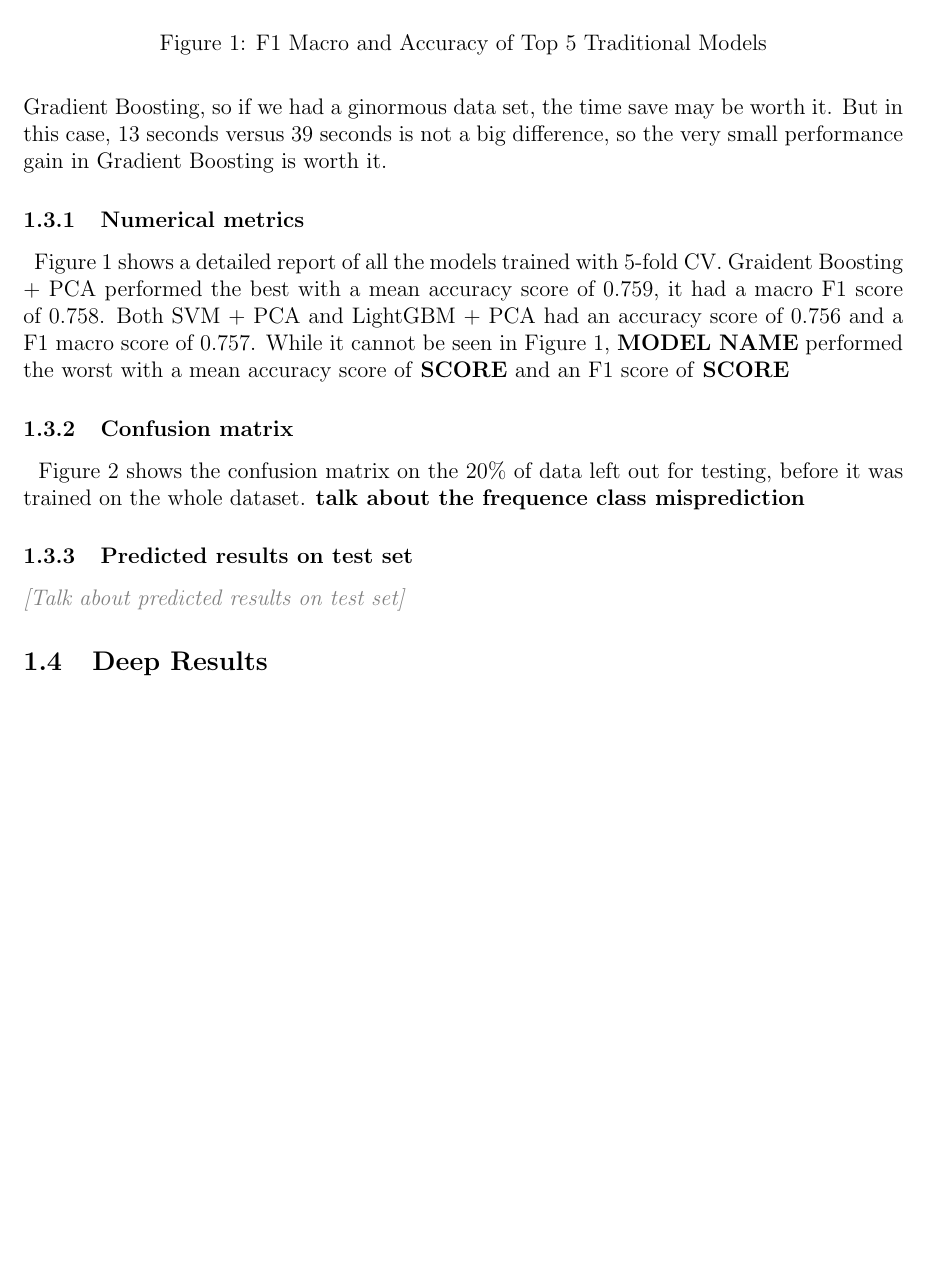
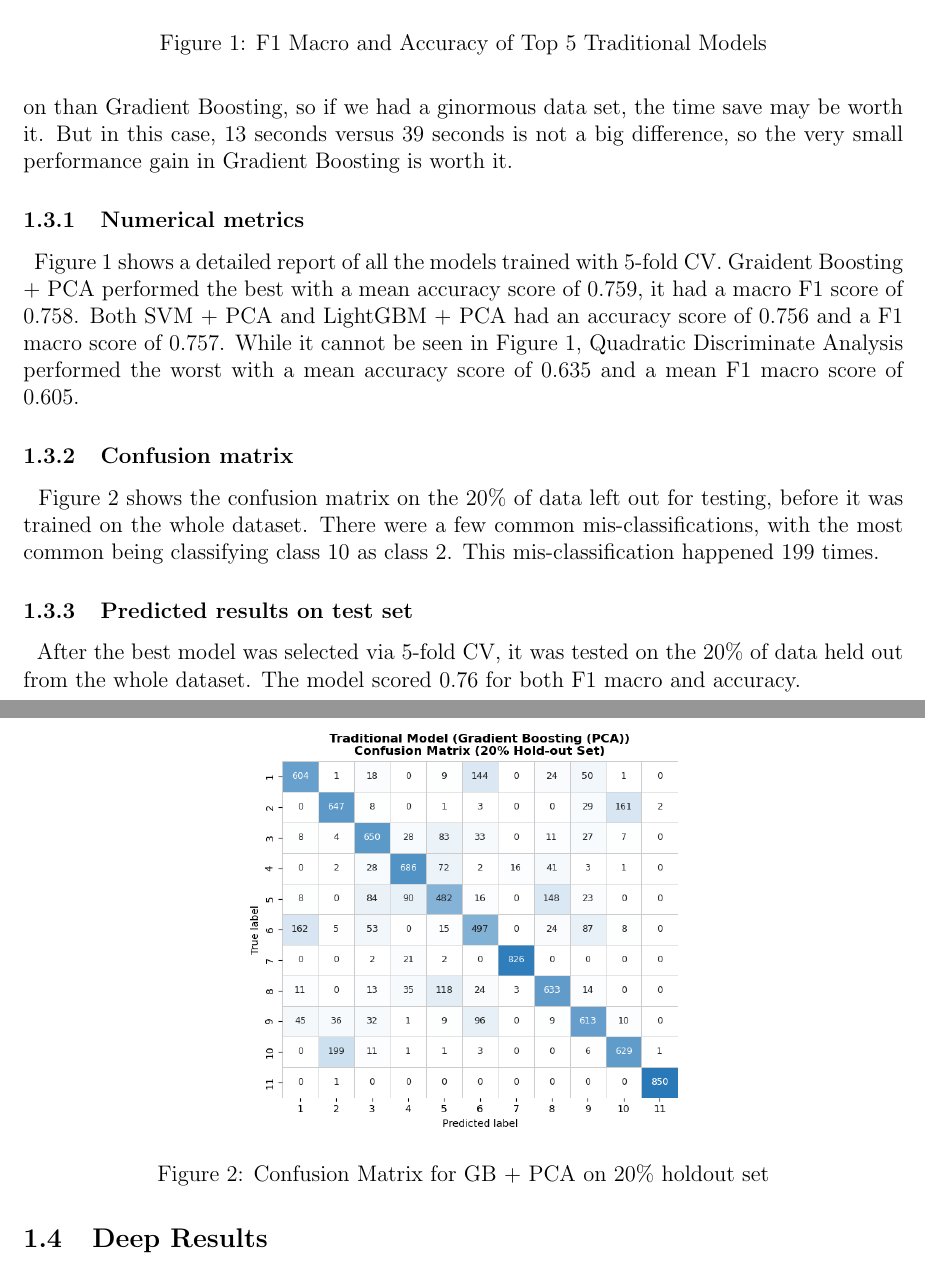
Before and after one commit to jtmilleer/aml_project, a LaTeX document (Documentation/report.tex): part of page 5 of 13 before the commit and two parts of pages 5 and 6 of 14 after it, the two joined at a grey line, cut so that both start at the same text, the shorter picture padded with empty space. Compiled offline with pdfLaTeX.

Commit message:
updated report

```diff
--- a/Documentation/report.tex
+++ b/Documentation/report.tex
@@ -110,16 +109,23 @@ needed.}
 
-\ \ While Gradient Boosting was chosen as the best model, SVM + PCA and LightGBM + PCA performed very similary. LightGBM was about three times quicker to train than Gradient Boosting, so if we had a ginormous data set, the time save may be worth it. But in this case, 13 seconds versus 39 seconds is not a big difference, so the very small performance gain in Gradient Boosting is worth it.
+\ \ While Gradient Boosting was chosen as the best model, SVM + PCA and LightGBM + PCA performed very similary. LightGBM was about three times quicker to run 5-fold CV on than Gradient Boosting, so if we had a ginormous data set, the time save may be worth it. But in this case, 13 seconds versus 39 seconds is not a big difference, so the very small performance gain in Gradient Boosting is worth it.
 \subsubsection{Numerical metrics}
 
-\ \ Figure 1 shows a detailed report of all the models trained with 5-fold CV. Graident Boosting + PCA performed the best with a mean accuracy score of 0.759, it had a macro F1 score of 0.758. Both SVM + PCA and LightGBM + PCA had an accuracy score of 0.756 and a F1 macro score of 0.757. While it cannot be seen in Figure 1, \textbf{MODEL NAME} performed the worst with a mean accuracy score of \textbf{SCORE} and an F1 score of \textbf{SCORE}
+\ \ Figure 1 shows a detailed report of all the models trained with 5-fold CV. Graident Boosting + PCA performed the best with a mean accuracy score of 0.759, it had a macro F1 score of 0.758. Both SVM + PCA and LightGBM + PCA had an accuracy score of 0.756 and a F1 macro score of 0.757. While it cannot be seen in Figure 1, Quadratic Discriminate Analysis performed the worst with a mean accuracy score of 0.635 and a mean F1 macro score of 0.605.
 
 \subsubsection{Confusion matrix}
 
-\ \ Figure 2 shows the confusion matrix on the 20\% of data left out for testing, before it was trained on the whole dataset. \textbf{talk about the frequence class misprediction}
+\begin{figure}[h]
+    \centering
+    \includegraphics[width=0.5\linewidth]{figures/p1_trad_confusion_matrix.png}
+    \caption{Confusion Matrix for GB + PCA on 20\% holdout set}
+    \label{fig:placeholder}
+\end{figure}
+
+\ \ Figure 2 shows the confusion matrix on the 20\% of data left out for testing, before it was trained on the whole dataset. There were a few common mis-classifications, with the most common being classifying class 10 as class 2. This mis-classification happened 199 times.
 
 \subsubsection{Predicted results on test set}
 
-\placeholder{Talk about predicted results on test set}
+\ \ After the best model was selected via 5-fold CV, it was tested on the 20\% of data held out from the whole dataset. The model scored 0.76 for both F1 macro and accuracy.
 
 
 \subsection{Deep Results}
```
Also changed, not shown: Documentation/report.tex (3 more changed lines).
